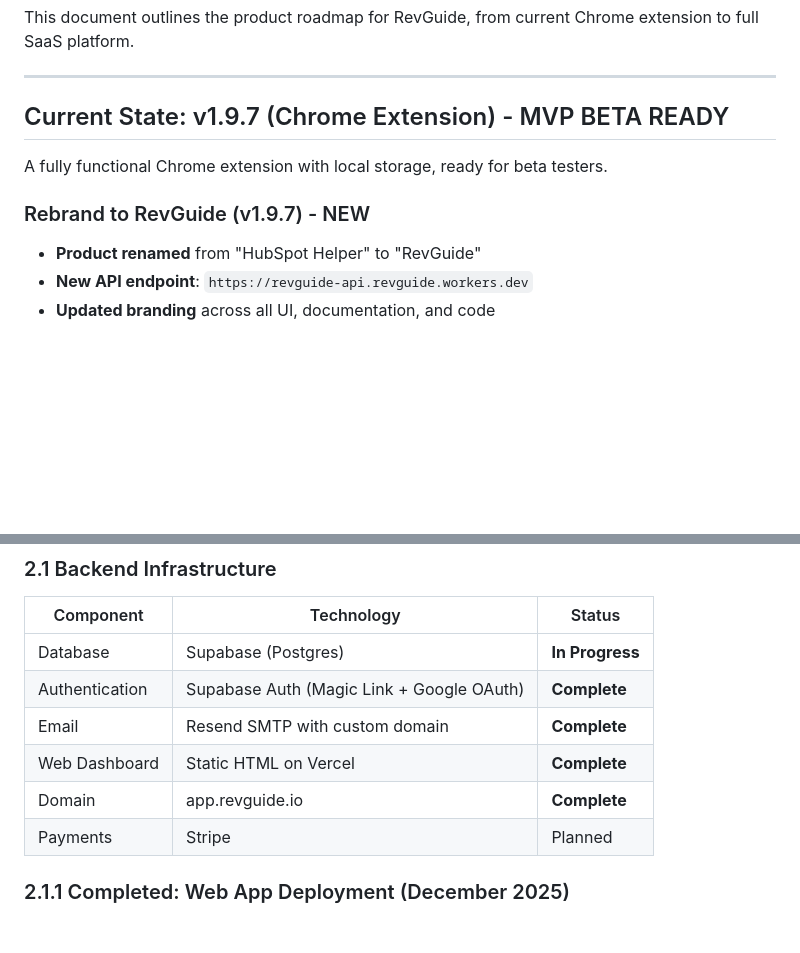
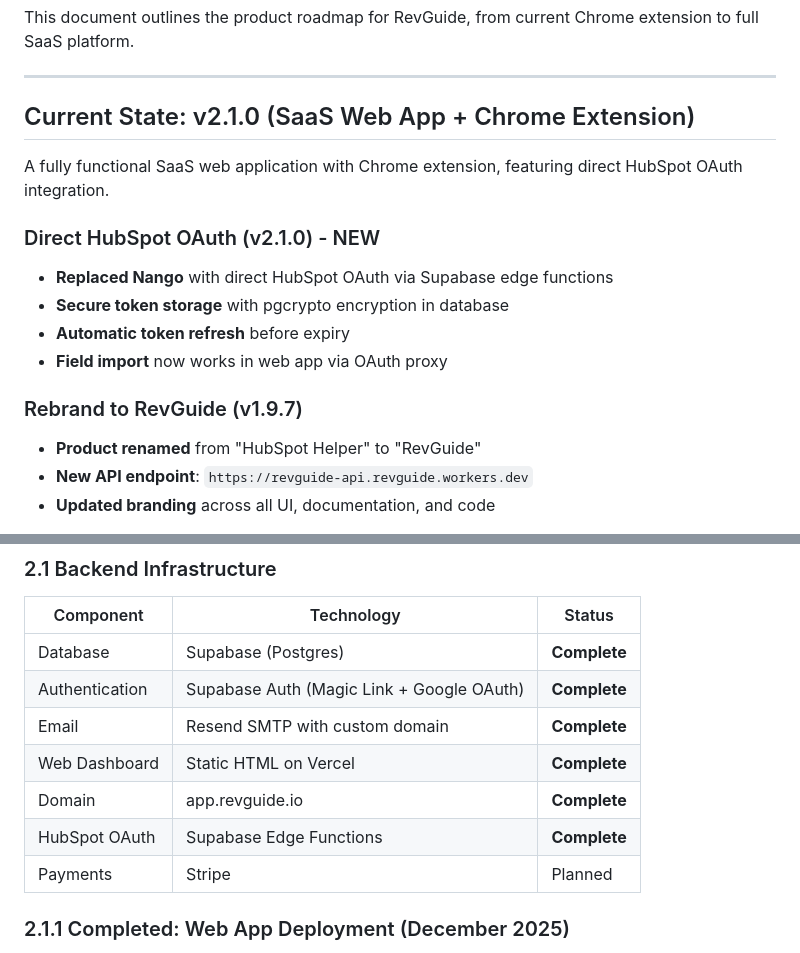
Before and after one commit to brucetmkns/revguide.io, a Markdown page: ROADMAP.md, 2 parts joined by grey strips. GitHub-like rendering; blank space fills up the shorter version.

```diff
--- a/ROADMAP.md
+++ b/ROADMAP.md
@@ -4,11 +4,17 @@ This document outlines the product roadmap for RevGuide, from current Chrome ext
 
 ---
 
-## Current State: v1.9.7 (Chrome Extension) - MVP BETA READY
+## Current State: v2.1.0 (SaaS Web App + Chrome Extension)
 
-A fully functional Chrome extension with local storage, ready for beta testers.
+A fully functional SaaS web application with Chrome extension, featuring direct HubSpot OAuth integration.
 
-### Rebrand to RevGuide (v1.9.7) - NEW
+### Direct HubSpot OAuth (v2.1.0) - NEW
+- **Replaced Nango** with direct HubSpot OAuth via Supabase edge functions
+- **Secure token storage** with pgcrypto encryption in database
+- **Automatic token refresh** before expiry
+- **Field import** now works in web app via OAuth proxy
+
+### Rebrand to RevGuide (v1.9.7)
 - **Product renamed** from "HubSpot Helper" to "RevGuide"
 - **New API endpoint**: `https://revguide-api.revguide.workers.dev`
 - **Updated branding** across all UI, documentation, and code
@@ -314,11 +320,12 @@ content-library/
 
 | Component | Technology | Status |
 |-----------|------------|--------|
-| Database | Supabase (Postgres) | **In Progress** |
+| Database | Supabase (Postgres) | **Complete** |
 | Authentication | Supabase Auth (Magic Link + Google OAuth) | **Complete** |
 | Email | Resend SMTP with custom domain | **Complete** |
 | Web Dashboard | Static HTML on Vercel | **Complete** |
 | Domain | app.revguide.io | **Complete** |
+| HubSpot OAuth | Supabase Edge Functions | **Complete** |
 | Payments | Stripe | Planned |
 
 ### 2.1.1 Completed: Web App Deployment (December 2025)
```
Also changed, not shown: CHANGELOG.md (+49 -0 lines).
